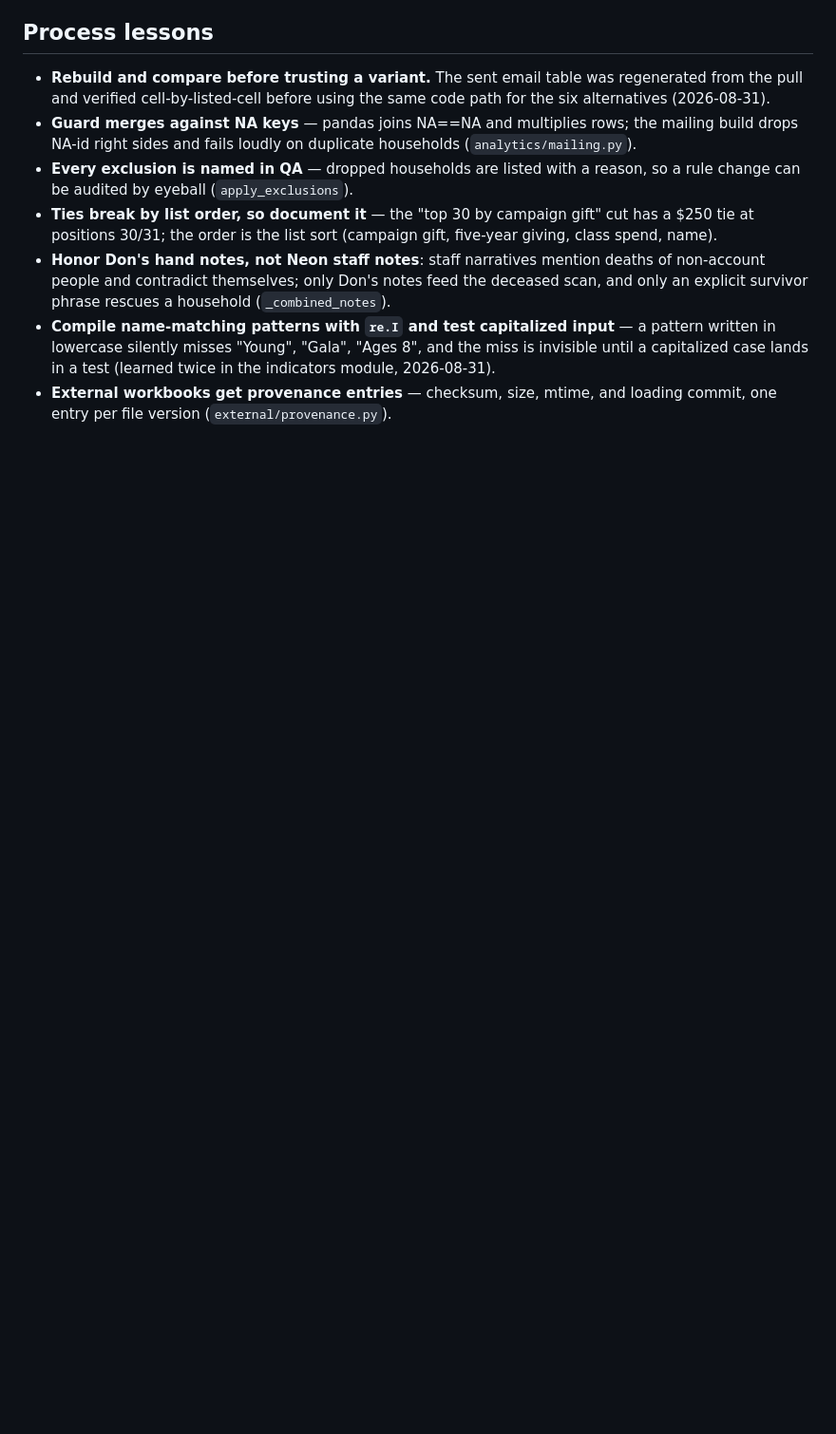
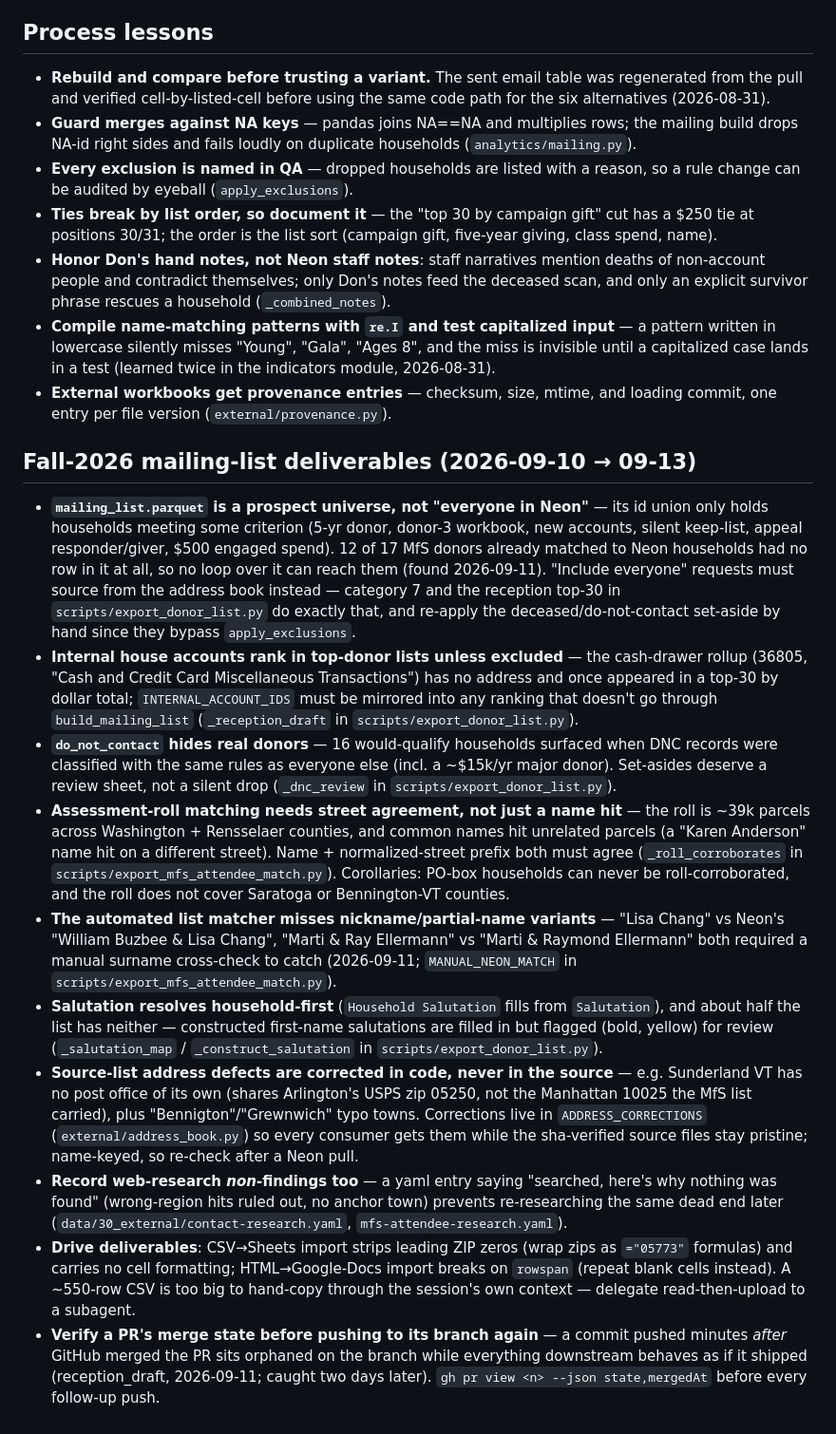
Before and after one commit to donboyd5/hh, a Markdown page: meta-docs/data-lessons.md, the part around the change. Shown at 95% size. Rendered like a GitHub page; blank space fills up the shorter version.

Commit message:
docs(data-lessons): fall-2026 donor-list deliverable lessons
Prospect-universe vs everyone-in-Neon gap, internal accounts in rankings,
DNC review discipline, roll-corroboration street rule, nickname-match
misses, salutation resolution, in-code source corrections, recorded
non-findings, Drive import quirks, and PR merge-state verification.

Co-Authored-By: Claude Code <noreply@anthropic.com>

```diff
--- a/meta-docs/data-lessons.md
+++ b/meta-docs/data-lessons.md
@@ -160,3 +160,55 @@ is the index, not the implementation. Started 2026-08-31; dates mark when a less
   module, 2026-08-31).
 - **External workbooks get provenance entries** — checksum, size, mtime, and loading
   commit, one entry per file version (`external/provenance.py`).
+
+## Fall-2026 mailing-list deliverables (2026-09-10 → 09-13)
+
+- **`mailing_list.parquet` is a prospect universe, not "everyone in Neon"** — its id
+  union only holds households meeting some criterion (5-yr donor, donor-3 workbook,
+  new accounts, silent keep-list, appeal responder/giver, $500 engaged spend). 12 of
+  17 MfS donors already matched to Neon households had no row in it at all, so no
+  loop over it can reach them (found 2026-09-11). "Include everyone" requests must
+  source from the address book instead — category 7 and the reception top-30 in
+  `scripts/export_donor_list.py` do exactly that, and re-apply the
+  deceased/do-not-contact set-aside by hand since they bypass `apply_exclusions`.
+- **Internal house accounts rank in top-donor lists unless excluded** — the cash-drawer
+  rollup (36805, "Cash and Credit Card Miscellaneous Transactions") has no address and
+  once appeared in a top-30 by dollar total; `INTERNAL_ACCOUNT_IDS` must be mirrored
+  into any ranking that doesn't go through `build_mailing_list`
+  (`_reception_draft` in `scripts/export_donor_list.py`).
+- **`do_not_contact` hides real donors** — 16 would-qualify households surfaced when
+  DNC records were classified with the same rules as everyone else (incl. a ~$15k/yr
+  major donor). Set-asides deserve a review sheet, not a silent drop
+  (`_dnc_review` in `scripts/export_donor_list.py`).
+- **Assessment-roll matching needs street agreement, not just a name hit** — the roll
+  is ~39k parcels across Washington + Rensselaer counties, and common names hit
+  unrelated parcels (a "Karen Anderson" name hit on a different street). Name +
+  normalized-street prefix both must agree (`_roll_corroborates` in
+  `scripts/export_mfs_attendee_match.py`). Corollaries: PO-box households can never be
+  roll-corroborated, and the roll does not cover Saratoga or Bennington-VT counties.
+- **The automated list matcher misses nickname/partial-name variants** — "Lisa Chang"
+  vs Neon's "William Buzbee & Lisa Chang", "Marti & Ray Ellermann" vs "Marti &
+  Raymond Ellermann" both required a manual surname cross-check to catch
+  (2026-09-11; `MANUAL_NEON_MATCH` in `scripts/export_mfs_attendee_match.py`).
+- **Salutation resolves household-first** (`Household Salutation` fills from
+  `Salutation`), and about half the list has neither — constructed first-name
+  salutations are filled in but flagged (bold, yellow) for review
+  (`_salutation_map` / `_construct_salutation` in `scripts/export_donor_list.py`).
+- **Source-list address defects are corrected in code, never in the source** — e.g.
+  Sunderland VT has no post office of its own (shares Arlington's USPS zip 05250, not
+  the Manhattan 10025 the MfS list carried), plus "Bennigton"/"Grewnwich" typo towns.
+  Corrections live in `ADDRESS_CORRECTIONS` (`external/address_book.py`) so every
+  consumer gets them while the sha-verified source files stay pristine; name-keyed,
+  so re-check after a Neon pull.
+- **Record web-research *non*-findings too** — a yaml entry saying "searched, here's
+  why nothing was found" (wrong-region hits ruled out, no anchor town) prevents
+  re-researching the same dead end later (`data/30_external/contact-research.yaml`,
+  `mfs-attendee-research.yaml`).
+- **Drive deliverables**: CSV→Sheets import strips leading ZIP zeros (wrap zips as
+  `="05773"` formulas) and carries no cell formatting; HTML→Google-Docs import breaks
+  on `rowspan` (repeat blank cells instead). A ~550-row CSV is too big to hand-copy
+  through the session's own context — delegate read-then-upload to a subagent.
+- **Verify a PR's merge state before pushing to its branch again** — a commit pushed
+  minutes *after* GitHub merged the PR sits orphaned on the branch while everything
+  downstream behaves as if it shipped (reception_draft, 2026-09-11; caught two days
+  later). `gh pr view <n> --json state,mergedAt` before every follow-up push.
```
